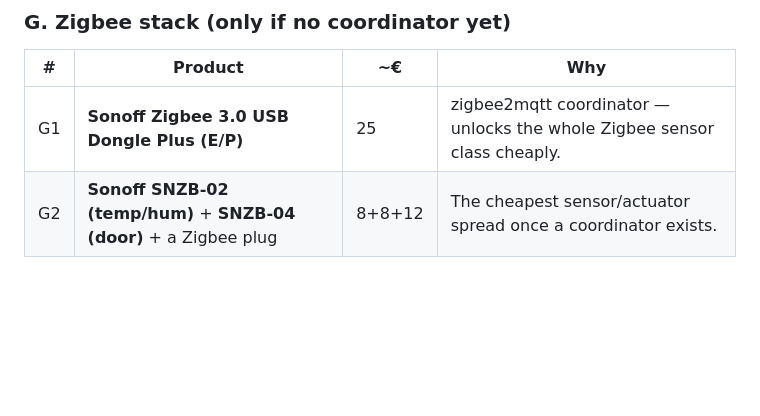
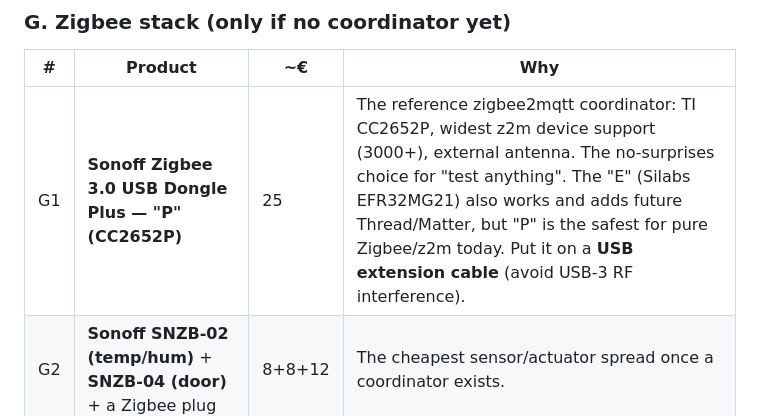
Before and after one commit to sm26449/multi-bus-gateway, a Markdown page: docs/integration-test-plan.md, the part around the change. GitHub-like rendering; blank space fills up the shorter version.

Commit message:
docs: pin the Zigbee coordinator recommendation (Sonoff Dongle Plus P / CC2652P)

```diff
--- a/docs/integration-test-plan.md
+++ b/docs/integration-test-plan.md
@@ -81,7 +81,7 @@ map). Highest value first:
 
 | # | Product | ~€ | Why |
 |---|---------|----|----|
-| G1 | **Sonoff Zigbee 3.0 USB Dongle Plus (E/P)** | 25 | zigbee2mqtt coordinator — unlocks the whole Zigbee sensor class cheaply. |
+| G1 | **Sonoff Zigbee 3.0 USB Dongle Plus — "P" (CC2652P)** | 25 | The reference zigbee2mqtt coordinator: TI CC2652P, widest z2m device support (3000+), external antenna. The no-surprises choice for "test anything". The "E" (Silabs EFR32MG21) also works and adds future Thread/Matter, but "P" is the safest for pure Zigbee/z2m today. Put it on a **USB extension cable** (avoid USB-3 RF interference). |
 | G2 | **Sonoff SNZB-02 (temp/hum)** + **SNZB-04 (door)** + a Zigbee plug | 8+8+12 | The cheapest sensor/actuator spread once a coordinator exists. |
 
 ---
```
